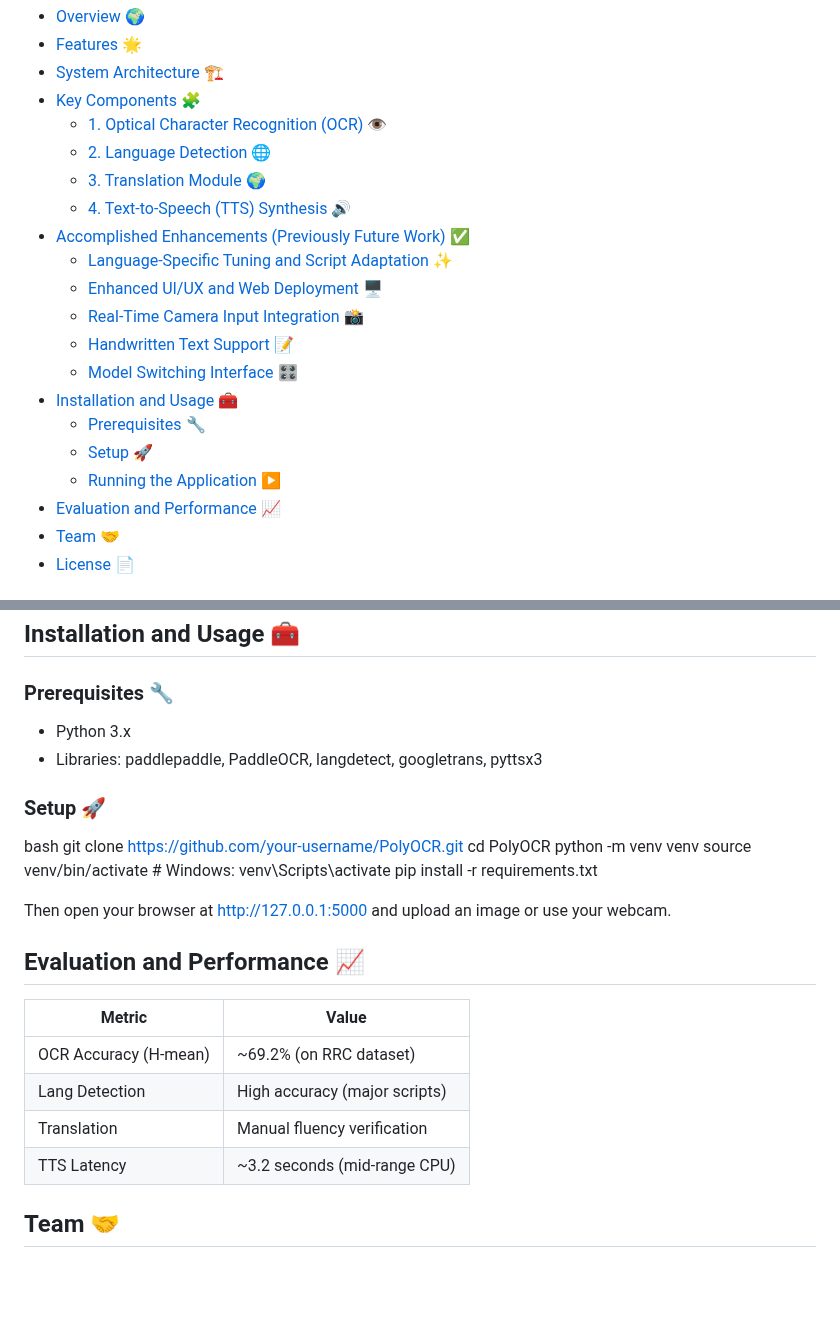
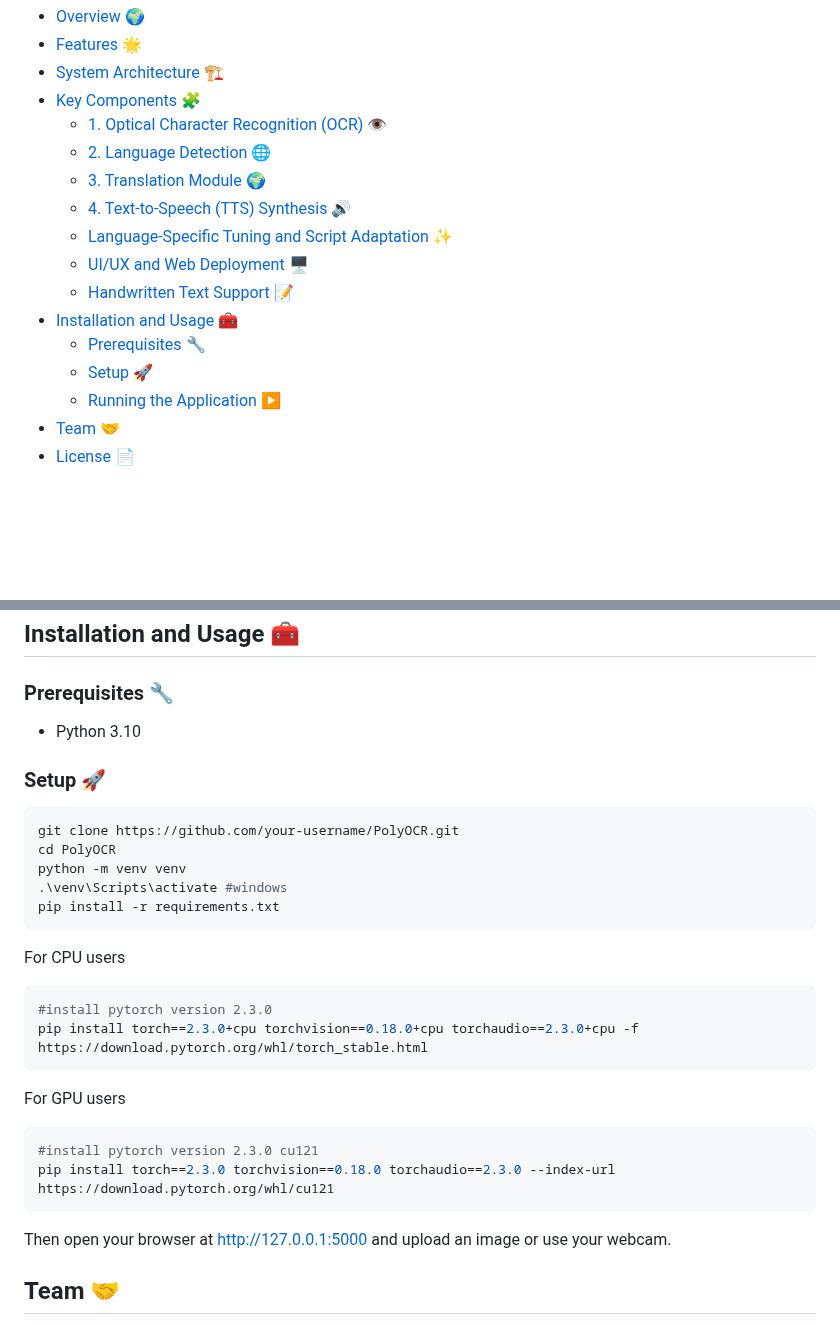
Before and after one commit to ys-0212/POLYREAD, a Markdown page: README.md, 2 parts joined by grey strips. Drawn GitHub-style; blank space fills up the shorter version.

````diff
--- a/README.md
+++ b/README.md
@@ -9,17 +9,13 @@
   - [2. Language Detection 🌐](#2-language-detection-🌐)
   - [3. Translation Module 🌍](#3-translation-module-🌍)
   - [4. Text-to-Speech (TTS) Synthesis 🔊](#4-text-to-speech-tts-synthesis-🔊)
-- [Accomplished Enhancements (Previously Future Work) ✅](#accomplished-enhancements-previously-future-work-✅)
   - [Language-Specific Tuning and Script Adaptation ✨](#language-specific-tuning-and-script-adaptation-✨)
-  - [Enhanced UI/UX and Web Deployment 🖥](#enhanced-uiux-and-web-deployment-🖥)
-  - [Real-Time Camera Input Integration 📸](#real-time-camera-input-integration-📸)
+  - [UI/UX and Web Deployment 🖥](#uiux-and-web-deployment-🖥)
   - [Handwritten Text Support 📝](#handwritten-text-support-📝)
-  - [Model Switching Interface 🎛](#model-switching-interface-🎛)
 - [Installation and Usage 🧰](#installation-and-usage-🧰)
   - [Prerequisites 🔧](#prerequisites-🔧)
   - [Setup 🚀](#setup-🚀)
   - [Running the Application ▶](#running-the-application-▶)
-- [Evaluation and Performance 📈](#evaluation-and-performance-📈)
 - [Team 🤝](#team-🤝)
 - [License 📄](#license-📄)
 
@@ -100,29 +76,32 @@ Each module is independently tunable and replaceable, enabling future flexibilit
 ## Installation and Usage 🧰
 
 ### Prerequisites 🔧
-- Python 3.x
-- Libraries: paddlepaddle, PaddleOCR, langdetect, googletrans, pyttsx3
+- Python 3.10
 
 ### Setup 🚀
-bash
+```bash
 git clone https://github.com/your-username/PolyOCR.git
 cd PolyOCR
 python -m venv venv
-source venv/bin/activate  # Windows: venv\Scripts\activate
+.\venv\Scripts\activate #windows
 pip install -r requirements.txt
+```
 
+For CPU users
+```bash
+#install pytorch version 2.3.0
+pip install torch==2.3.0+cpu torchvision==0.18.0+cpu torchaudio==2.3.0+cpu -f https://download.pytorch.org/whl/torch_stable.html
+```
 
+For GPU users
+```bash
+#install pytorch version 2.3.0 cu121
+pip install torch==2.3.0 torchvision==0.18.0 torchaudio==2.3.0 --index-url https://download.pytorch.org/whl/cu121
+```
 
 Then open your browser at http://127.0.0.1:5000 and upload an image or use your webcam.
 
-## Evaluation and Performance 📈
 
-| Metric                | Value                         |
-|-----------------------|-------------------------------|
-| OCR Accuracy (H-mean) | ~69.2% (on RRC dataset)       |
-| Lang Detection        | High accuracy (major scripts) |
-| Translation           | Manual fluency verification   |
-| TTS Latency           | ~3.2 seconds (mid-range CPU)  |
 
 ## Team 🤝
 
````
Also changed, not shown: other parts of README.md (+17 -37 lines).
